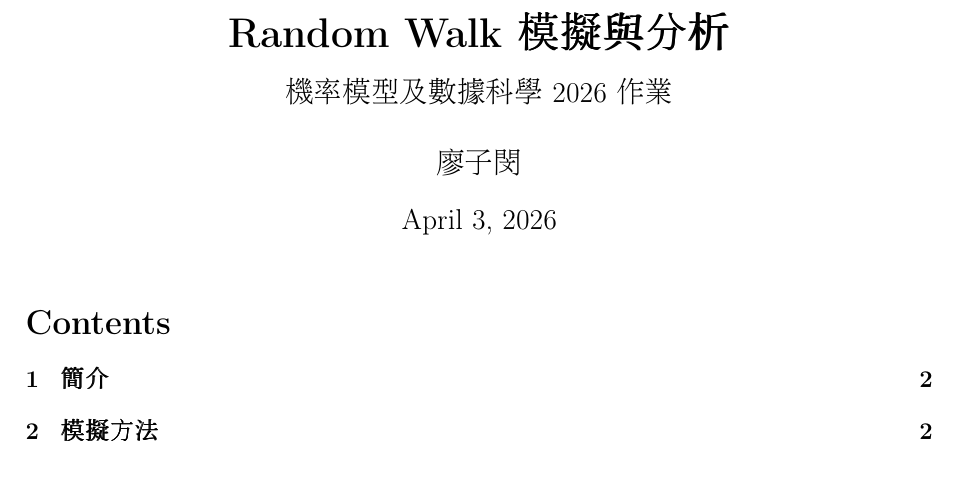
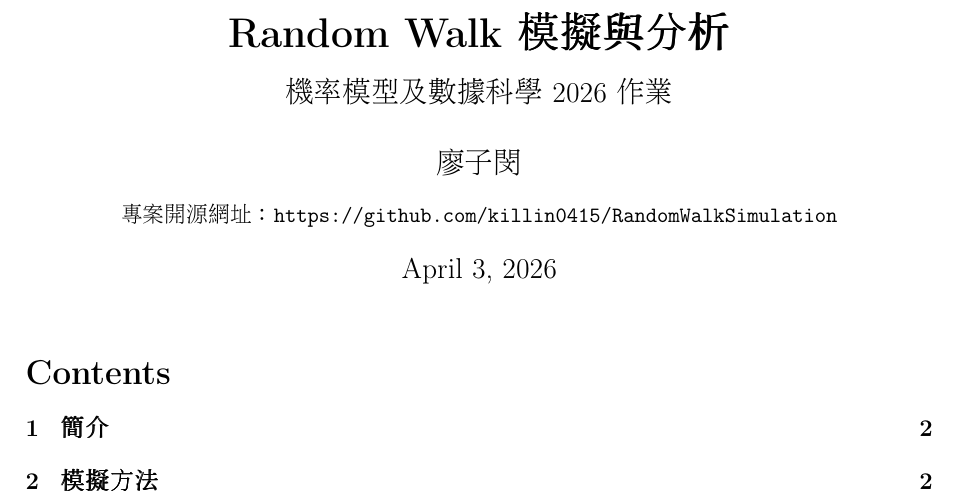
Before and after one commit to killin0415/RandomWalkSimulation, a LaTeX document (main.tex): part of page 1 of 14, cut so that both start at the same text. Compiled offline with pdfLaTeX.

Commit message:
Add GitHub repo link to LaTeX report

```diff
--- a/main.tex
+++ b/main.tex
@@ -42,7 +42,8 @@
 
 \title{\textbf{Random Walk 模擬與分析} \\[0.5em]
        \large 機率模型及數據科學 2026 作業}
-\author{廖子閔}  % ← 請替換為您的姓名
+\author{廖子閔 \\[0.5em]
+        \small 專案開源網址：\url{https://github.com/killin0415/RandomWalkSimulation}}
 \date{\today}
 
 \maketitle
```
